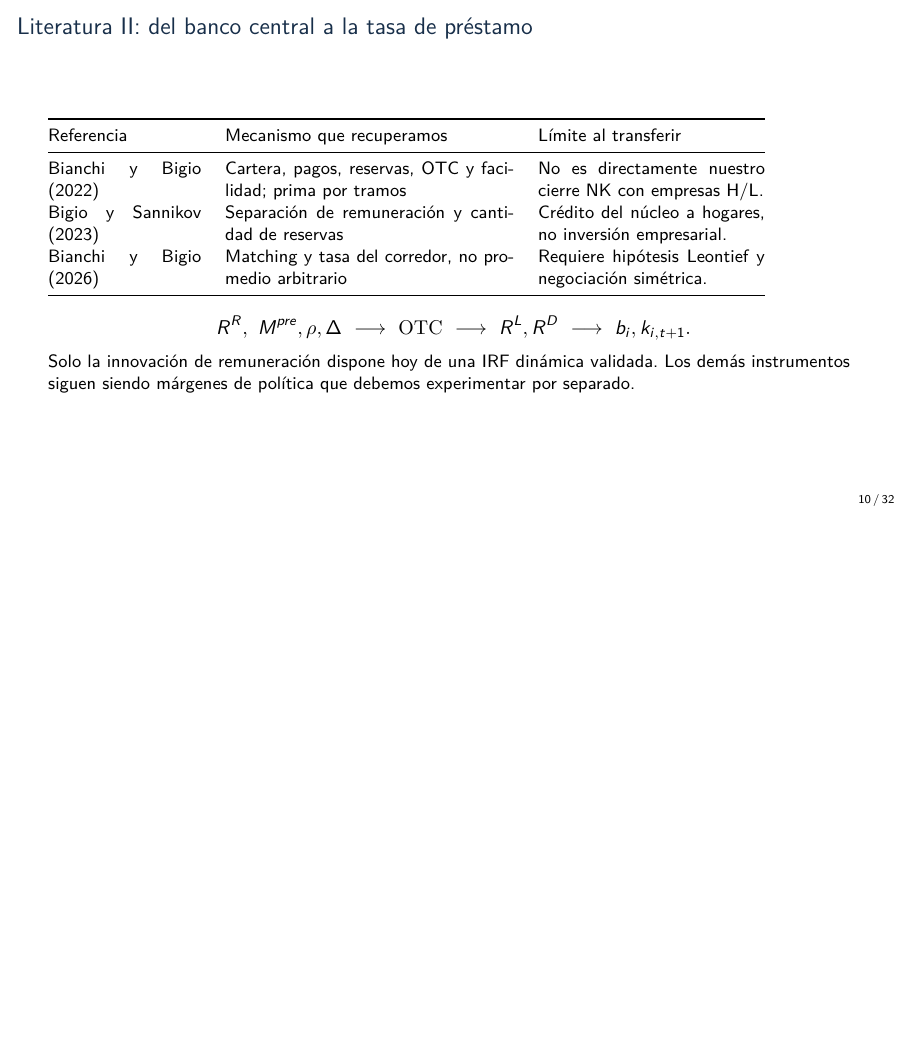
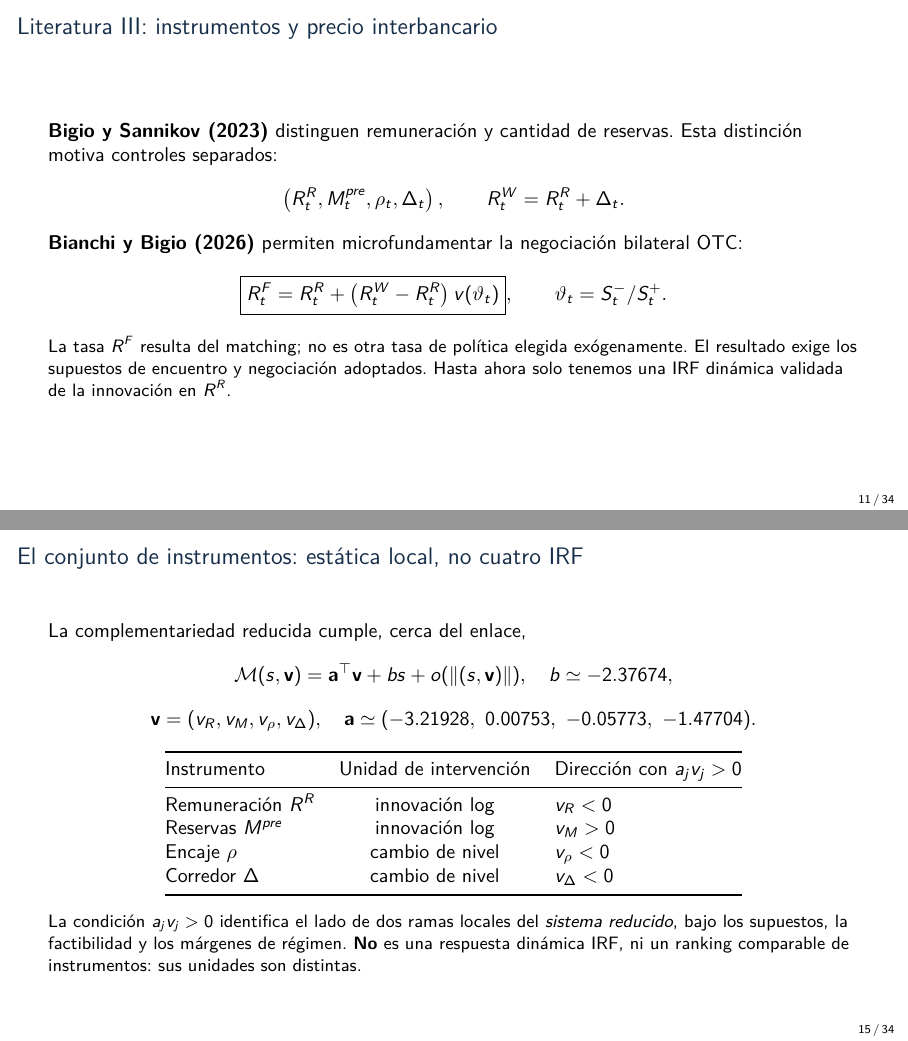
Before and after one commit to alejandroventuraventurameza-tech/ai-project, LaTeX slides (slides/final.tex): page 10 of 32 before the commit and pages 11 and 15 of 34 after it, the two joined at a grey line, the shorter picture padded with empty space. Compiled offline with pdfLaTeX.

Commit message:
design(slides): fix clipped literature chain; split banks and OTC; distinguish local policy directions from IRFs

```diff
--- a/slides/final.tex
+++ b/slides/final.tex
@@ -157,18 +157,3 @@ capacidad financiable. No basta, sin embargo, para probar
 que la inversión o la eficiencia aumentarán.
 \end{frame}
 
-\begin{frame}{Literatura II: del banco central a la tasa de préstamo}
-\footnotesize
-\begin{tabular}{@{}p{2.7cm}p{5.1cm}p{4cm}@{}}\toprule
-Referencia & Mecanismo que recuperamos & Límite al transferir\\\midrule
-Bianchi y Bigio (2022) &
-Cartera, pagos, reservas, OTC y facilidad; prima por tramos &
-No es directamente nuestro cierre NK con empresas H/L.\\
-Bigio y Sannikov (2023) &
-Separación de remuneración y cantidad de reservas &
-Crédito del núcleo a hogares, no inversión empresarial.\\
-Bianchi y Bigio (2026) &
-Matching y tasa del corredor, no promedio arbitrario &
-Requiere hipótesis Leontief y negociación simétrica.\\
-\bottomrule
-\end{tabular}
@@ -175,8 +164,3 @@ Requiere hipótesis Leontief y negociación simétrica.\\
 \medskip
 
-\small
 \[
-R^R,\ M^{pre},\rho,\Delta
-\ \longrightarrow\ {\rm OTC}
-\ \longrightarrow\ R^L,R^D
-\ \longrightarrow\ b_i,k_{i,t+1}.
@@ -183,5 +177,2 @@ R^R,\ M^{pre},\rho,\Delta
 \]
 \footnotesize
-Solo la innovación de remuneración dispone hoy de una IRF
-dinámica validada. Los demás instrumentos siguen siendo
-márgenes de política que debemos experimentar por separado.
@@ -188,3 +184,22 @@ márgenes de política que debemos experimentar por separado.
+\begin{frame}{Literatura III: instrumentos y precio interbancario}
+\small
+\textbf{Bigio y Sannikov (2023)} distinguen remuneración
+y cantidad de reservas. Esta distinción motiva controles separados:
+\[
+\left(R^R_t,M_t^{pre},\rho_t,\Delta_t\right),\qquad
+R^W_t=R^R_t+\Delta_t.
+\]
+\textbf{Bianchi y Bigio (2026)} permiten microfundamentar
+la negociación bilateral OTC:
+\[
+\boxed{R^F_t=R^R_t+\left(R^W_t-R^R_t\right)v(\vartheta_t)},
+\qquad \vartheta_t=S^-_t/S^+_t.
+\]
+\footnotesize
+La tasa $R^F$ resulta del matching; no es otra tasa de
+política elegida exógenamente. El resultado exige los supuestos
+de encuentro y negociación adoptados. Hasta ahora solo
+tenemos una IRF dinámica validada de la innovación en $R^R$.
 \end{frame}
 
 \begin{frame}{Qué aportamos y qué todavía no hemos demostrado}
@@ -246,6 +263,36 @@ que su movimiento total no es igual al shock de regla.
 \item Es un shock a la \emph{remuneración}, no al coeficiente de encaje.
 \item Se conservan las mismas posiciones heredadas y las dos ramas S/B.
 \end{itemize}
+\end{frame}
+
+\begin{frame}{El conjunto de instrumentos: estática local, no cuatro IRF}
+\small
+La complementariedad reducida cumple, cerca del enlace,
+\[
+\mathcal M(s,\mathbf v)=\mathbf a^\top\mathbf v+bs+o(\|(s,\mathbf v)\|),
+\quad b\simeq-2.37674,
+\]
+\[
+\mathbf v=(v_R,v_M,v_\rho,v_\Delta),\quad
+\mathbf a\simeq(-3.21928,\ 0.00753,\ -0.05773,\ -1.47704).
+\]
+\begin{center}
+\small
+\begin{tabular}{@{}lcl@{}}\toprule
+Instrumento & Unidad de intervención & Dirección con $a_jv_j>0$\\\midrule
+Remuneración $R^R$ & innovación log & $v_R<0$\\
+Reservas $M^{pre}$ & innovación log & $v_M>0$\\
+Encaje $\rho$ & cambio de nivel & $v_\rho<0$\\
+Corredor $\Delta$ & cambio de nivel & $v_\Delta<0$\\
+\bottomrule
+\end{tabular}
+\end{center}
+\footnotesize
+La condición $a_jv_j>0$ identifica el lado de dos ramas
+locales del \emph{sistema reducido}, bajo los supuestos,
+la factibilidad y los márgenes de régimen. \textbf{No} es
+una respuesta dinámica IRF, ni un ranking comparable de
+instrumentos: sus unidades son distintas.
 \end{frame}
 
 \begin{frame}{Sistema reducido, regiones financieras y multiplicidad}
```
Also changed, not shown: slides/final.tex (53 more changed lines).
